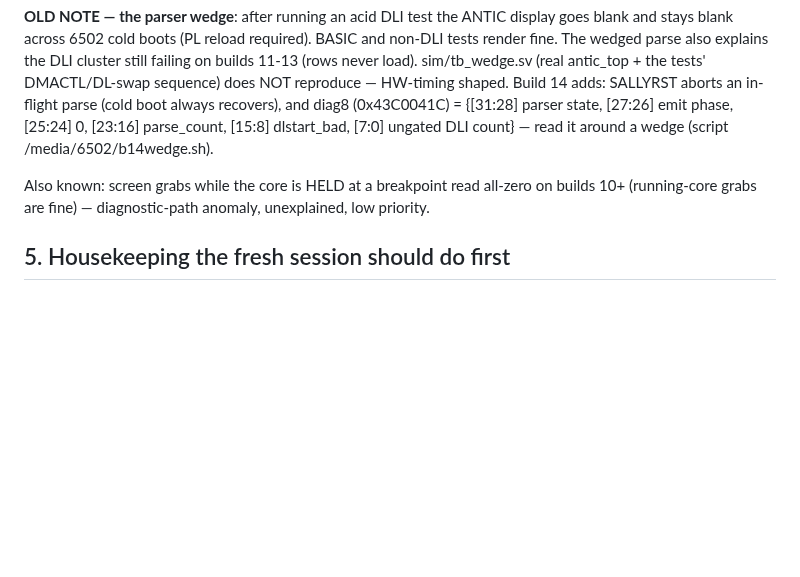
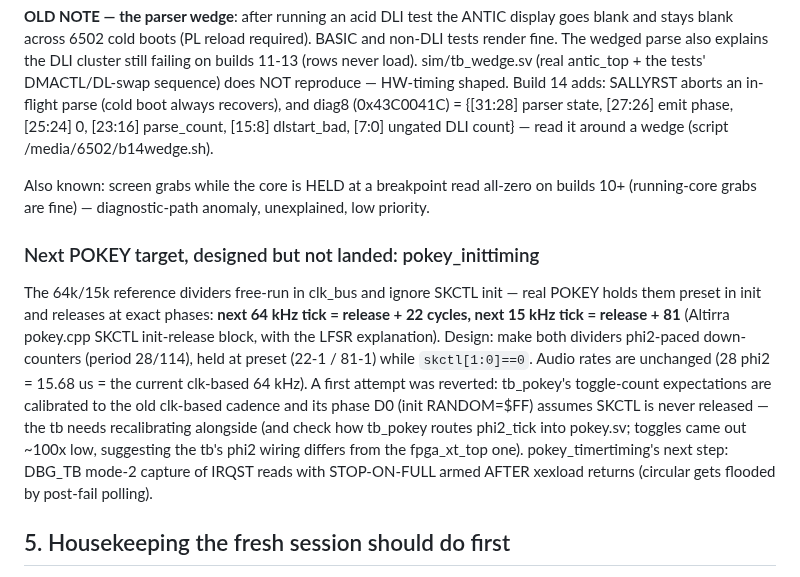
Before and after one commit to ThrudTheBarbarian/fpga-xt, a Markdown page: docs/a800/HANDOFF.md, the part around the change. Rendered like a GitHub page; blank space fills up the shorter version.

Commit message:
docs(a800): pokey_inittiming design notes (Altirra init-release constants)

```diff
--- a/docs/a800/HANDOFF.md
+++ b/docs/a800/HANDOFF.md
@@ -257,6 +257,22 @@ Also known: screen grabs while the core is HELD at a breakpoint read
 all-zero on builds 10+ (running-core grabs are fine) — diagnostic-path
 anomaly, unexplained, low priority.
 
+### Next POKEY target, designed but not landed: pokey_inittiming
+The 64k/15k reference dividers free-run in clk_bus and ignore SKCTL init —
+real POKEY holds them preset in init and releases at exact phases:
+**next 64 kHz tick = release + 22 cycles, next 15 kHz tick = release + 81**
+(Altirra pokey.cpp SKCTL init-release block, with the LFSR explanation).
+Design: make both dividers phi2-paced down-counters (period 28/114), held at
+preset (22-1 / 81-1) while `skctl[1:0]==0`.  Audio rates are unchanged
+(28 phi2 = 15.68 us = the current clk-based 64 kHz).  A first attempt was
+reverted: tb_pokey's toggle-count expectations are calibrated to the old
+clk-based cadence and its phase D0 (init RANDOM=$FF) assumes SKCTL is never
+released — the tb needs recalibrating alongside (and check how tb_pokey
+routes phi2_tick into pokey.sv; toggles came out ~100x low, suggesting the
+tb's phi2 wiring differs from the fpga_xt_top one).  pokey_timertiming's
+next step: DBG_TB mode-2 capture of IRQST reads with STOP-ON-FULL armed
+AFTER xexload returns (circular gets flooded by post-fail polling).
+
 ## 5. Housekeeping the fresh session should do first
 
 - **Revert the temporary diagnostics** for a clean bitstream. The `diag:` commits
```
